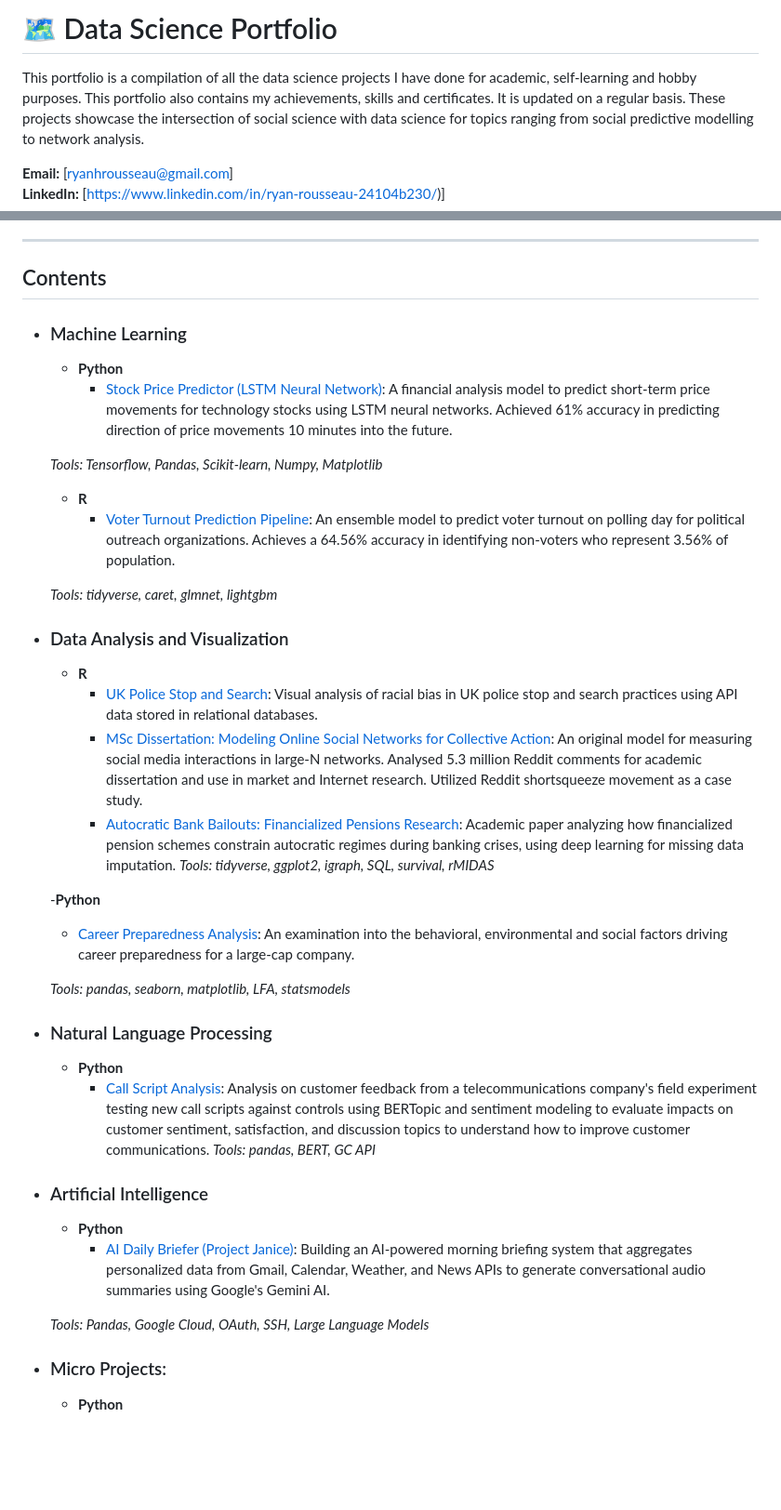
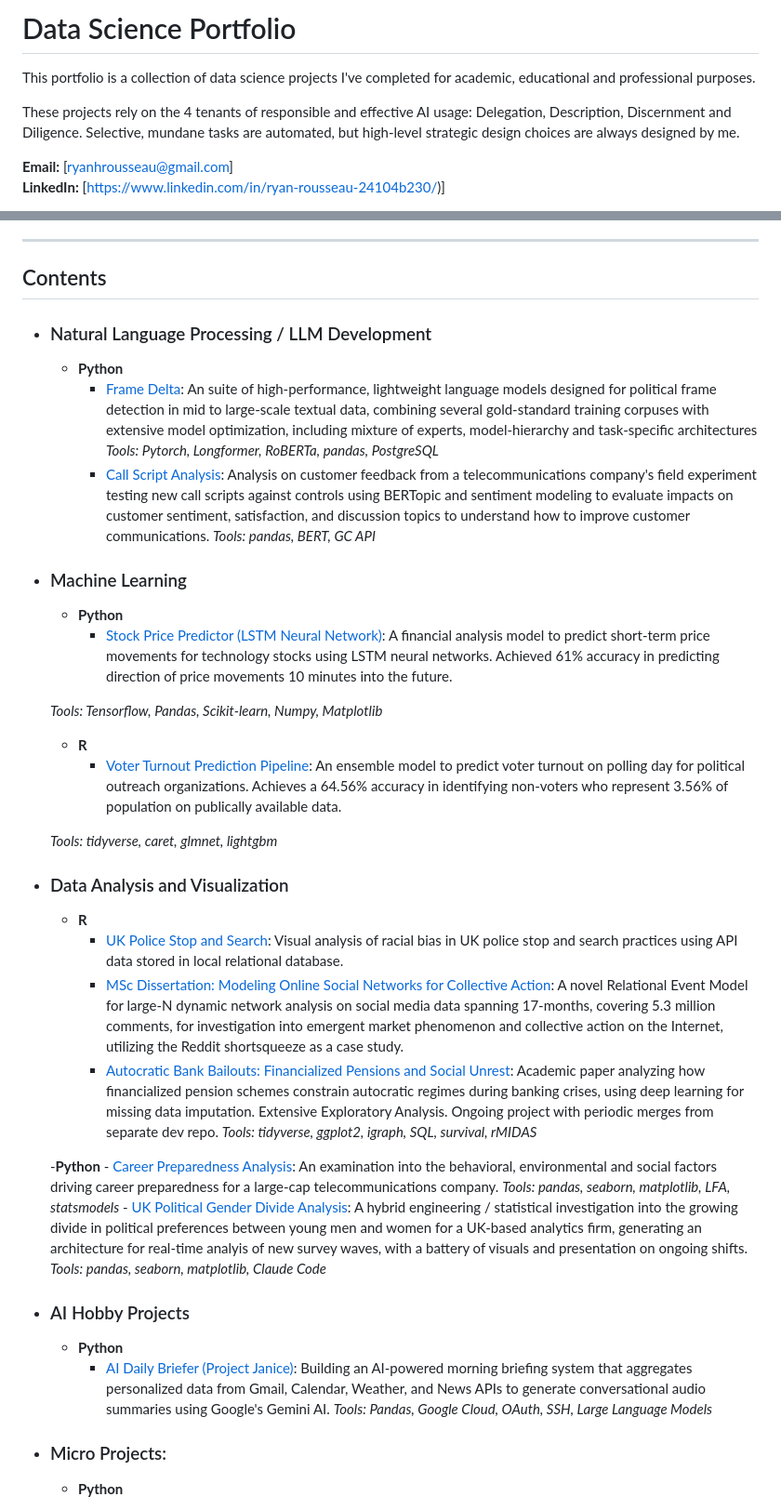
Before and after one commit to Ry-Rousseau/ds-portfolio, a Markdown page: README.md, 2 parts joined by grey strips. Shown at 93% size. GitHub-like rendering; blank space fills up the shorter version.

```diff
--- a/README.md
+++ b/README.md
@@ -1,7 +1,8 @@
-# 🗺️ Data Science Portfolio
+# Data Science Portfolio
 
-This portfolio is a compilation of all the data science projects I have done for academic, self-learning and hobby purposes. This portfolio also contains my achievements, skills and certificates. It is updated on a regular basis.
-These projects showcase the intersection of social science with data science for topics ranging from social predictive modelling to network analysis.
+This portfolio is a collection of data science projects I've completed for academic, educational and professional purposes.
+
+These projects rely on the 4 tenants of responsible and effective AI usage: Delegation, Description, Discernment and Diligence. Selective, mundane tasks are automated, but high-level strategic design choices are always designed by me.
 
 **Email:** [ryanhrousseau@gmail.com]
 **LinkedIn:** [https://www.linkedin.com/in/ryan-rousseau-24104b230/)]
@@ -11,5 +10,13 @@ These projects showcase the intersection of social science with data science for
 ****
 ## Contents
+
+- ### Natural Language Processing / LLM Development
+	- __Python__
+        - [Frame Delta](https://github.com/Ry-Rousseau/frame-delta): An suite of high-performance, lightweight language models designed for political frame detection in mid to large-scale textual data, combining several gold-standard training corpuses with extensive model optimization, including mixture of experts, model-hierarchy and task-specific architectures
+   _Tools: Pytorch, Longformer, RoBERTa, pandas, PostgreSQL_
+		- [Call Script Analysis](https://github.com/Ry-Rousseau/ds-portfolio/blob/main/reddit-network-model/README.md): Analysis on customer feedback from a telecommunications company's field experiment testing new call scripts against controls using BERTopic and sentiment modeling to evaluate impacts on customer sentiment, satisfaction, and discussion topics to understand how to improve customer communications.
+	_Tools: pandas, BERT, GC API_
+
 
 - ### Machine Learning
 
@@ -19,32 +26,29 @@ These projects showcase the intersection of social science with data science for
 	_Tools: Tensorflow, Pandas, Scikit-learn, Numpy, Matplotlib_
 
 	- __R__
-		- [Voter Turnout Prediction Pipeline](https://rpubs.com/ry_publisher_r/1321477): An ensemble model to predict voter turnout on polling day for political outreach organizations. Achieves a 64.56% accuracy in identifying non-voters who represent 3.56% of population.
+		- [Voter Turnout Prediction Pipeline](https://rpubs.com/ry_publisher_r/1321477): An ensemble model to predict voter turnout on polling day for political outreach organizations. Achieves a 64.56% accuracy in identifying non-voters who represent 3.56% of population on publically available data.
 
     _Tools: tidyverse, caret, glmnet, lightgbm_
 
 - ### Data Analysis and Visualization
 
     - __R__
-        - [UK Police Stop and Search](https://rpubs.com/ry_publisher_r/uk_police_bias): Visual analysis of racial bias in UK police stop and search practices using API data stored in relational databases.
-        - [MSc Dissertation: Modeling Online Social Networks for Collective Action](https://github.com/Ry-Rousseau/ds-portfolio/blob/main/reddit-network-model/README.md): An original model for measuring social media interactions in large-N networks. Analysed 5.3 million Reddit comments for academic dissertation and use in market and Internet research. Utilized Reddit shortsqueeze movement as a case study.
-        - [Autocratic Bank Bailouts: Financialized Pensions Research](https://github.com/Ry-Rousseau/academic-research/blob/main/bjps_non_dem_banking_crises/README.md): Academic paper analyzing how financialized pension schemes constrain autocratic regimes during banking crises, using deep learning for missing data imputation.
+        - [UK Police Stop and Search](https://rpubs.com/ry_publisher_r/uk_police_bias): Visual analysis of racial bias in UK police stop and search practices using API data stored in local relational database.
+        - [MSc Dissertation: Modeling Online Social Networks for Collective Action](https://github.com/Ry-Rousseau/ds-portfolio/blob/main/reddit-network-model/README.md): A novel Relational Event Model for large-N dynamic network analysis on social media data spanning 17-months, covering 5.3 million comments, for investigation into emergent market phenomenon and collective action on the Internet, utilizing the Reddit shortsqueeze as a case study.
+        - [Autocratic Bank Bailouts: Financialized Pensions and Social Unrest](https://github.com/Ry-Rousseau/academic-research/blob/main/bjps_non_dem_banking_crises/README.md): Academic paper analyzing how financialized pension schemes constrain autocratic regimes during banking crises, using deep learning for missing data imputation. Extensive Exploratory Analysis. Ongoing project with periodic merges from separate dev repo.
     _Tools: tidyverse, ggplot2, igraph, SQL, survival, rMIDAS_
 
 	-__Python__
-  	- [Career Preparedness Analysis](https://github.com/Ry-Rousseau/Career_Preparedness_Analysis): An examination into the behavioral, environmental and social factors driving career preparedness for a large-cap company.
+  		- [Career Preparedness Analysis](https://github.com/Ry-Rousseau/Career_Preparedness_Analysis): An examination into the behavioral, environmental and social factors driving career preparedness for a large-cap telecommunications company.
+  	_Tools: pandas, seaborn, matplotlib, LFA, statsmodels_
+		- [UK Political Gender Divide Analysis](https://github.com/Ry-Rousseau/uk_political_gender_divide_analysis/tree/main): A hybrid engineering / statistical investigation into the growing divide in political preferences between young men and women for a UK-based analytics firm, generating an architecture for real-time analyis of new survey waves, with a battery of visuals and presentation on ongoing shifts.
+  	_Tools: pandas, seaborn, matplotlib, Claude Code_
 
-   	 _Tools: pandas, seaborn, matplotlib, LFA, statsmodels_
 
-- ### Natural Language Processing
-	- __Python__
-        - [Call Script Analysis](https://github.com/Ry-Rousseau/ds-portfolio/blob/main/reddit-network-model/README.md): Analysis on customer feedback from a telecommunications company's field experiment testing new call scripts against controls using BERTopic and sentiment modeling to evaluate impacts on customer sentiment, satisfaction, and discussion topics to understand how to improve customer communications.
-	_Tools: pandas, BERT, GC API_
 
-- ### Artificial Intelligence
+- ### AI Hobby Projects
     - __Python__
         - [AI Daily Briefer (Project Janice)](https://github.com/Ry-Rousseau/morning-brief): Building an AI-powered morning briefing system that aggregates personalized data from Gmail, Calendar, Weather, and News APIs to generate conversational audio summaries using Google's Gemini AI.
-
 	_Tools: Pandas, Google Cloud, OAuth, SSH, Large Language Models_
 
 - ### Micro Projects:
```
Also changed, not shown: other parts of README.md (+0 -2 lines).
